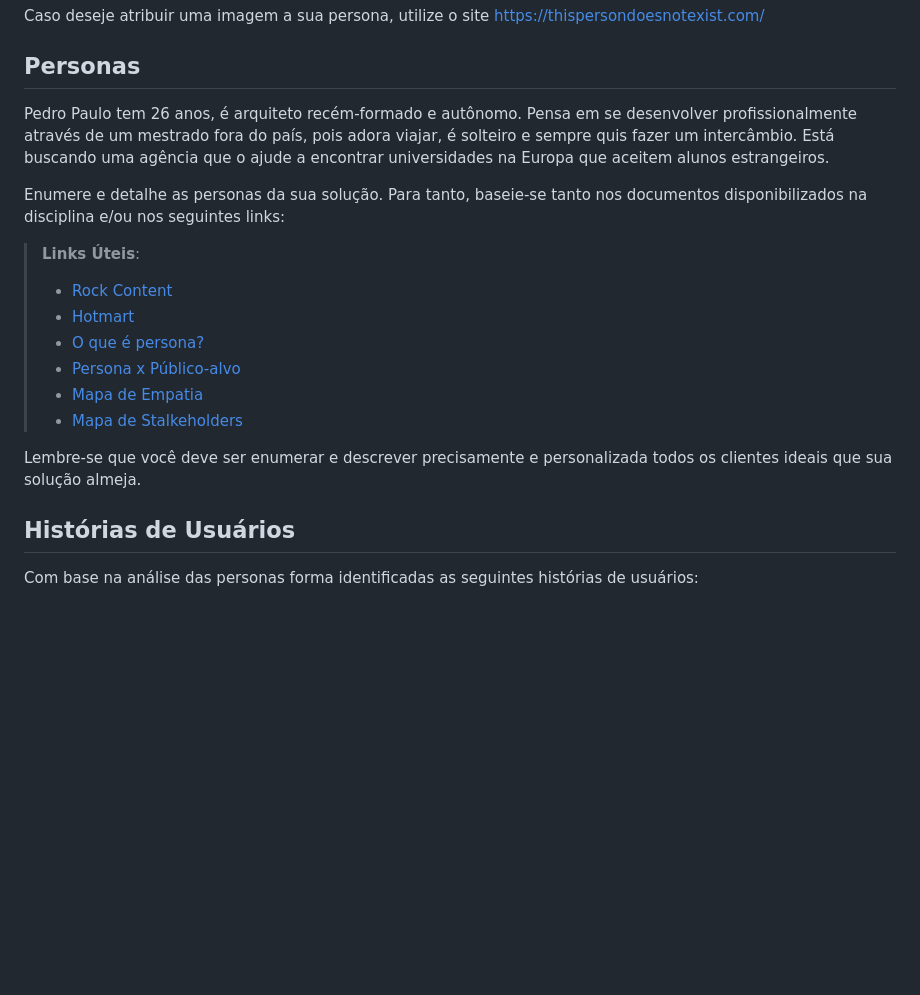
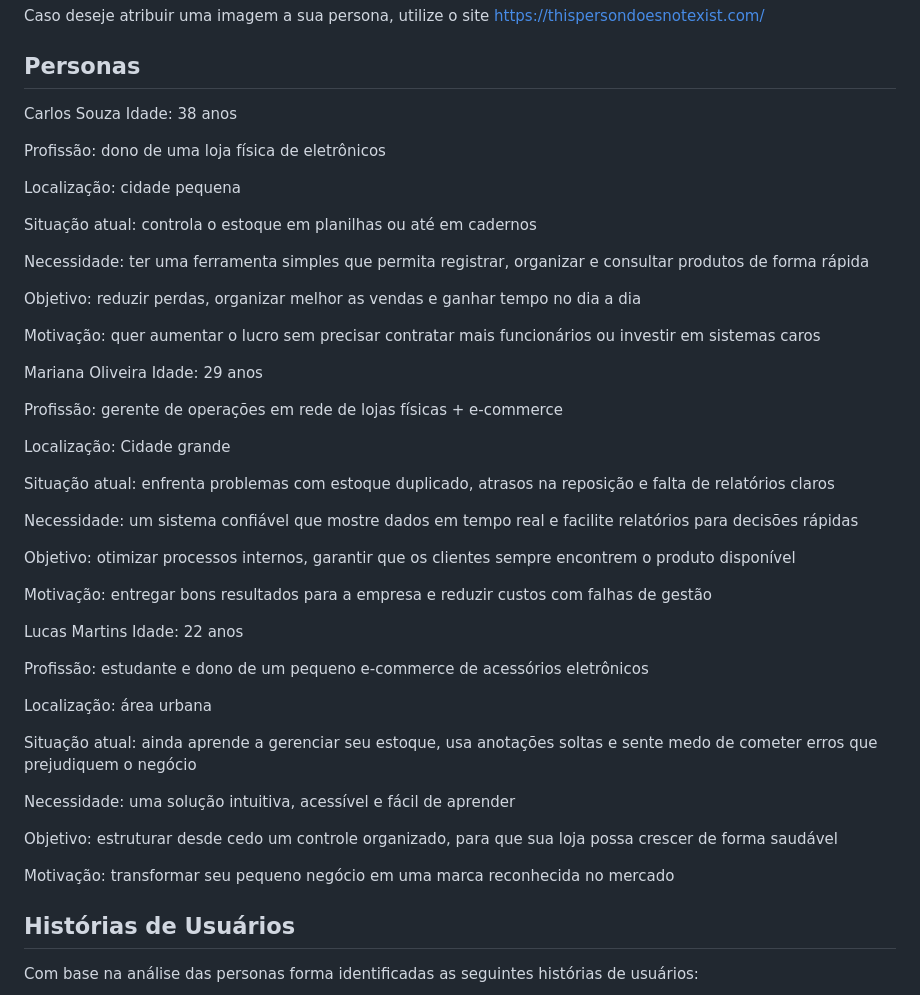
Before and after one commit to ICEI-PUC-Minas-PMV-SI/pmv-si-2025-2-pe1-t4-pmv-si-2025-2-pe1-t4-projneoestoque, a Markdown page: docs/especification.md, the part around the change. Drawn GitHub-style; blank space fills up the shorter version.

```diff
--- a/docs/especification.md
+++ b/docs/especification.md
@@ -8,19 +8,50 @@ Caso deseje atribuir uma imagem a sua persona, utilize o site https://thisperson
 
 ## Personas
 
-Pedro Paulo tem 26 anos, é arquiteto recém-formado e autônomo. Pensa em se desenvolver profissionalmente através de um mestrado fora do país, pois adora viajar, é solteiro e sempre quis fazer um intercâmbio. Está buscando uma agência que o ajude a encontrar universidades na Europa que aceitem alunos estrangeiros.
+Carlos Souza
+Idade: 38 anos
 
-Enumere e detalhe as personas da sua solução. Para tanto, baseie-se tanto nos documentos disponibilizados na disciplina e/ou nos seguintes links:
+Profissão: dono de uma loja física de eletrônicos
 
-> **Links Úteis**:
-> - [Rock Content](https://rockcontent.com/blog/personas/)
-> - [Hotmart](https://blog.hotmart.com/pt-br/como-criar-persona-negocio/)
-> - [O que é persona?](https://resultadosdigitais.com.br/blog/persona-o-que-e/)
-> - [Persona x Público-alvo](https://flammo.com.br/blog/persona-e-publico-alvo-qual-a-diferenca/)
-> - [Mapa de Empatia](https://resultadosdigitais.com.br/blog/mapa-da-empatia/)
-> - [Mapa de Stalkeholders](https://www.racecomunicacao.com.br/blog/como-fazer-o-mapeamento-de-stakeholders/)
->
-Lembre-se que você deve ser enumerar e descrever precisamente e personalizada todos os clientes ideais que sua solução almeja.
+Localização: cidade pequena
+
+Situação atual: controla o estoque em planilhas ou até em cadernos
+
+Necessidade: ter uma ferramenta simples que permita registrar, organizar e consultar produtos de forma rápida
+
+Objetivo: reduzir perdas, organizar melhor as vendas e ganhar tempo no dia a dia
+
+Motivação: quer aumentar o lucro sem precisar contratar mais funcionários ou investir em sistemas caros
+
+Mariana Oliveira
+Idade: 29 anos
+
+Profissão: gerente de operações em rede de lojas físicas + e-commerce
+
+Localização: Cidade grande
+
+Situação atual: enfrenta problemas com estoque duplicado, atrasos na reposição e falta de relatórios claros
+
+Necessidade: um sistema confiável que mostre dados em tempo real e facilite relatórios para decisões rápidas
+
+Objetivo: otimizar processos internos, garantir que os clientes sempre encontrem o produto disponível
+
+Motivação: entregar bons resultados para a empresa e reduzir custos com falhas de gestão
+
+Lucas Martins
+Idade: 22 anos
+
+Profissão: estudante e dono de um pequeno e-commerce de acessórios eletrônicos
+
+Localização: área urbana
+
+Situação atual: ainda aprende a gerenciar seu estoque, usa anotações soltas e sente medo de cometer erros que prejudiquem o negócio
+
+Necessidade: uma solução intuitiva, acessível e fácil de aprender
+
+Objetivo: estruturar desde cedo um controle organizado, para que sua loja possa crescer de forma saudável
+
+Motivação: transformar seu pequeno negócio em uma marca reconhecida no mercado
 
 ## Histórias de Usuários
 
```
